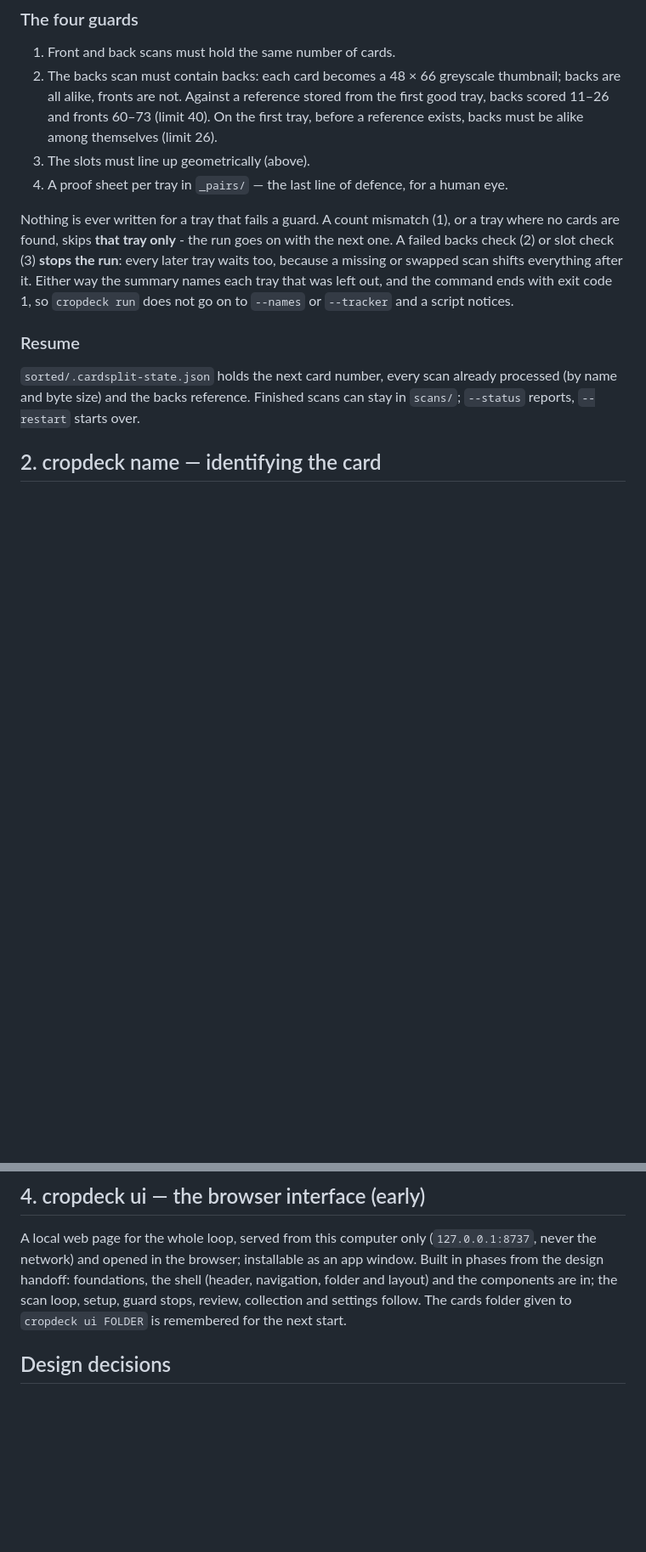
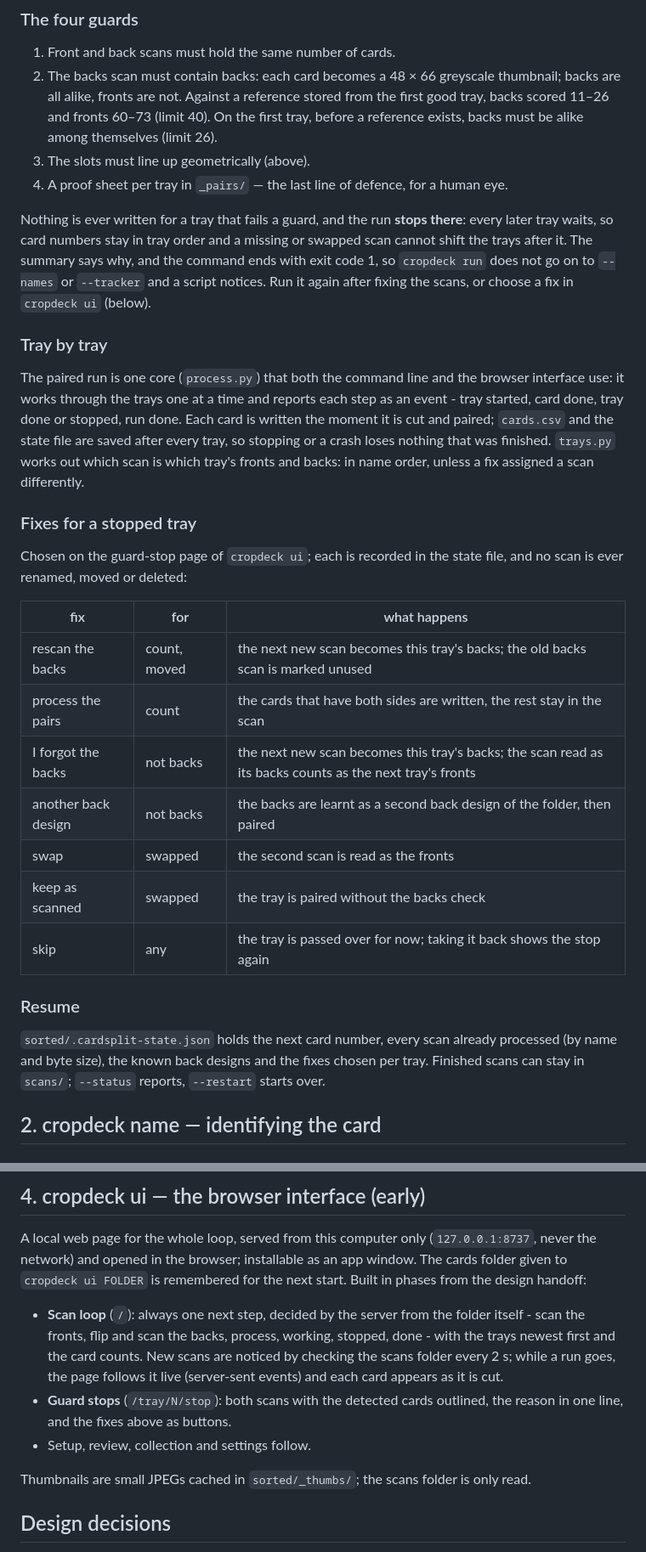
Before and after one commit to AnotherToaster/cropdeck, a Markdown page: docs/how-it-works.md, 2 parts joined by grey strips. Shown at 85% size. Drawn GitHub-style; blank space fills up the shorter version.

Commit message:
docs: tray-by-tray runs, the fixes for a stopped tray, the scan loop
Co-Authored-By: Claude Opus 5.5 <noreply@anthropic.com>

```diff
--- a/docs/how-it-works.md
+++ b/docs/how-it-works.md
@@ -92,16 +92,37 @@ two fronts, so a card that moved halfway towards a neighbour's slot refuses the
 3. The slots must line up geometrically (above).
 4. A proof sheet per tray in `_pairs/` — the last line of defence, for a human eye.
 
-Nothing is ever written for a tray that fails a guard. A count mismatch (1), or a tray where no
-cards are found, skips **that tray only** - the run goes on with the next one. A failed backs check
-(2) or slot check (3) **stops the run**: every later tray waits too, because a missing or swapped
-scan shifts everything after it. Either way the summary names each tray that was left out, and the
-command ends with exit code 1, so `cropdeck run` does not go on to `--names` or `--tracker` and a
-script notices.
+Nothing is ever written for a tray that fails a guard, and the run **stops there**: every later
+tray waits, so card numbers stay in tray order and a missing or swapped scan cannot shift the trays
+after it. The summary says why, and the command ends with exit code 1, so `cropdeck run` does not
+go on to `--names` or `--tracker` and a script notices. Run it again after fixing the scans, or
+choose a fix in `cropdeck ui` (below).
+
+### Tray by tray
+The paired run is one core (`process.py`) that both the command line and the browser interface
+use: it works through the trays one at a time and reports each step as an event - tray started,
+card done, tray done or stopped, run done. Each card is written the moment it is cut and paired;
+`cards.csv` and the state file are saved after every tray, so stopping or a crash loses nothing
+that was finished. `trays.py` works out which scan is which tray's fronts and backs: in name order,
+unless a fix assigned a scan differently.
+
+### Fixes for a stopped tray
+Chosen on the guard-stop page of `cropdeck ui`; each is recorded in the state file, and no scan is
+ever renamed, moved or deleted:
+
+| fix | for | what happens |
+|---|---|---|
+| rescan the backs | count, moved | the next new scan becomes this tray's backs; the old backs scan is marked unused |
+| process the pairs | count | the cards that have both sides are written, the rest stay in the scan |
+| I forgot the backs | not backs | the next new scan becomes this tray's backs; the scan read as its backs counts as the next tray's fronts |
+| another back design | not backs | the backs are learnt as a second back design of the folder, then paired |
+| swap | swapped | the second scan is read as the fronts |
+| keep as scanned | swapped | the tray is paired without the backs check |
+| skip | any | the tray is passed over for now; taking it back shows the stop again |
 
 ### Resume
 `sorted/.cardsplit-state.json` holds the next card number, every scan already processed (by name and
-byte size) and the backs reference. Finished scans can stay in `scans/`; `--status` reports,
+byte size), the known back designs and the fixes chosen per tray. Finished scans can stay in `scans/`; `--status` reports,
 `--restart` starts over.
 
 ## 2. cropdeck name — identifying the card
@@ -146,10 +167,18 @@ See [tracker.md](tracker.md).
 ## 4. cropdeck ui — the browser interface (early)
 
 A local web page for the whole loop, served from this computer only (`127.0.0.1:8737`, never the
-network) and opened in the browser; installable as an app window. Built in phases from the design
-handoff: foundations, the shell (header, navigation, folder and layout) and the components are in;
-the scan loop, setup, guard stops, review, collection and settings follow. The cards folder given
-to `cropdeck ui FOLDER` is remembered for the next start.
+network) and opened in the browser; installable as an app window. The cards folder given to
+`cropdeck ui FOLDER` is remembered for the next start. Built in phases from the design handoff:
+
+- **Scan loop** (`/`): always one next step, decided by the server from the folder itself - scan
+  the fronts, flip and scan the backs, process, working, stopped, done - with the trays newest
+  first and the card counts. New scans are noticed by checking the scans folder every 2 s; while
+  a run goes, the page follows it live (server-sent events) and each card appears as it is cut.
+- **Guard stops** (`/tray/N/stop`): both scans with the detected cards outlined, the reason in one
+  line, and the fixes above as buttons.
+- Setup, review, collection and settings follow.
+
+Thumbnails are small JPEGs cached in `sorted/_thumbs/`; the scans folder is only read.
 
 ## Design decisions
 
```
Also changed, not shown: .claude/agents/cropdeck.md (+14 -9 lines), docs/scanning.md (+7 -3 lines).
